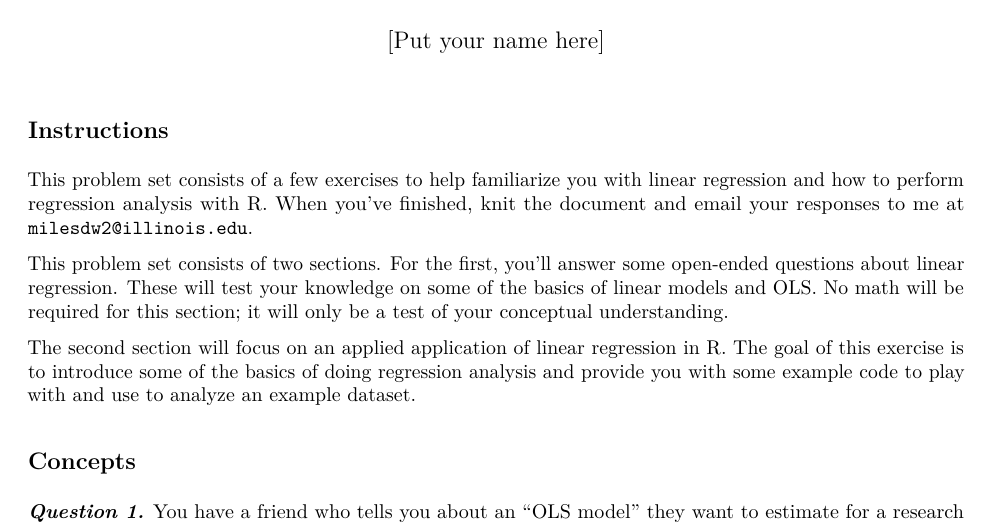
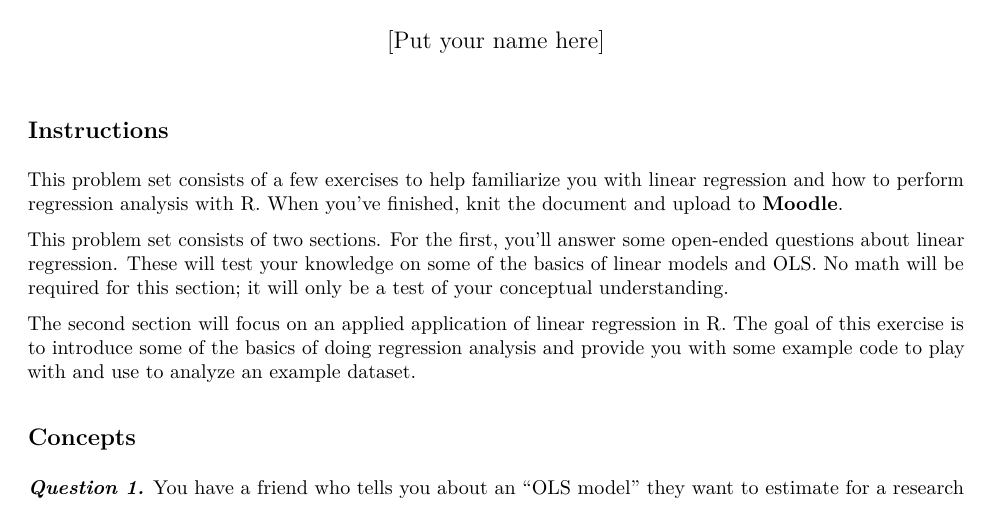
Before and after one commit to milesdwilliams15/math-camp-2021-ols, an R Markdown document (problem_set.Rmd): part of page 1 of 4, cut so that both start at the same text. The pictures show the output file problem_set.pdf that the author committed with the source.

Commit message:
update to submission instructions

```diff
--- a/problem_set.Rmd
+++ b/problem_set.Rmd
@@ -53,7 +53,7 @@ ds <- inner_join(
 
 ## Instructions
 
-This problem set consists of a few exercises to help familiarize you with linear regression and how to perform regression analysis with R. When you've finished, knit the document and email your responses to me at `milesdw2@illinois.edu`.
+This problem set consists of a few exercises to help familiarize you with linear regression and how to perform regression analysis with R. When you've finished, knit the document and upload to **Moodle**.
 
 This problem set consists of two sections. For the first, you'll answer some open-ended questions about linear regression. These will test your knowledge on some of the basics of linear models and OLS. No math will be required for this section; it will only be a test of your conceptual understanding.
 
```
Also changed, not shown: problem_set.pdf.
